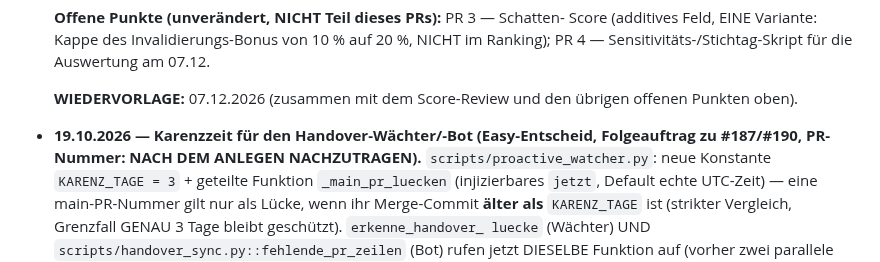
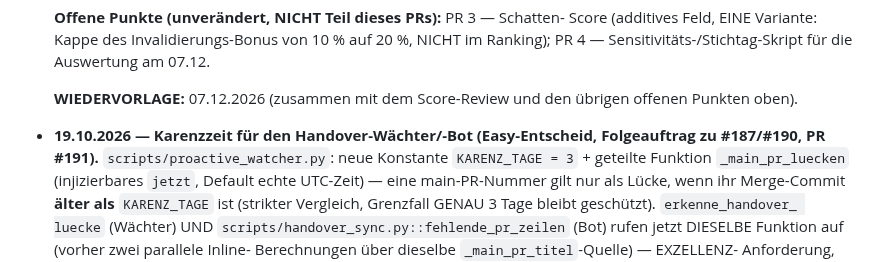
Before and after one commit to easywebb911/Elliott-Report, a Markdown page: SESSION_HANDOVER.md, the part around the change. Drawn GitHub-style.

Commit message:
docs(handover): eigene PR-Nummer (#191) nachgetragen
Co-Authored-By: Claude Sonnet 5 <noreply@anthropic.com>
Claude-Session: https://claude.ai/code/session_01PTLtSRNjMa2jmjyFLLYgBJ

```diff
--- a/SESSION_HANDOVER.md
+++ b/SESSION_HANDOVER.md
@@ -1398,7 +1398,7 @@ bewusst **weg** (Rauschen); erst wieder aufgreifen, wenn Easy es ausdrücklich w
   übrigen offenen Punkten oben).
 
 - **19.10.2026 — Karenzzeit für den Handover-Wächter/-Bot (Easy-Entscheid,
-  Folgeauftrag zu #187/#190, PR-Nummer: NACH DEM ANLEGEN NACHZUTRAGEN).** `scripts/proactive_watcher.py`: neue Konstante
+  Folgeauftrag zu #187/#190, PR #191).** `scripts/proactive_watcher.py`: neue Konstante
   `KARENZ_TAGE = 3` + geteilte Funktion `_main_pr_luecken` (injizierbares
   `jetzt`, Default echte UTC-Zeit) — eine main-PR-Nummer gilt nur als
   Lücke, wenn ihr Merge-Commit **älter als** `KARENZ_TAGE` ist (strikter
```
